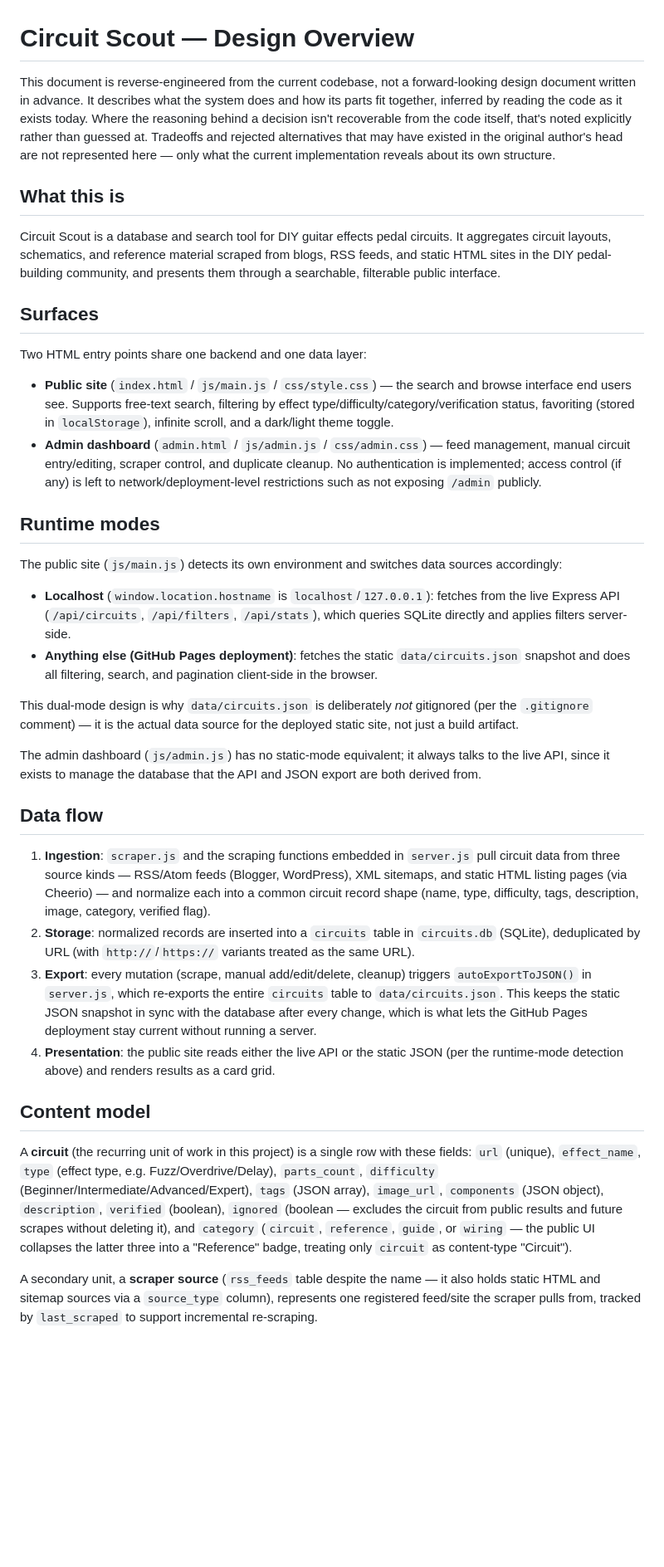
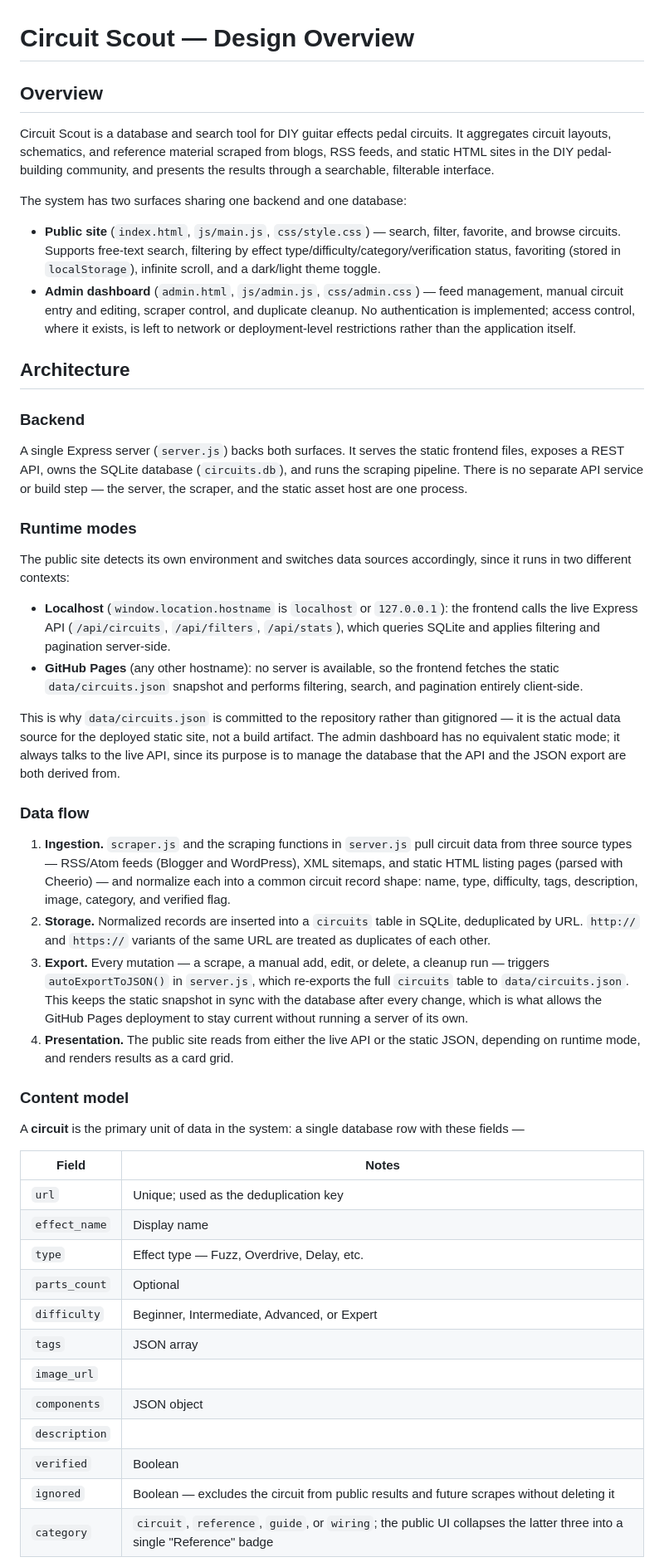
Before and after one commit to timsamoff/circuit-scout, a Markdown page: docs/DESIGN.md, the part around one of its changes. Shown at 83% size. GitHub-like rendering; blank space fills up the shorter version.

Commit message:
Rewrite DESIGN.md without blanket disclaimer language

```diff
--- a/docs/DESIGN.md
+++ b/docs/DESIGN.md
@@ -1,39 +1,52 @@
 # Circuit Scout — Design Overview
 
-This document is reverse-engineered from the current codebase, not a forward-looking design document written in advance. It describes what the system does and how its parts fit together, inferred by reading the code as it exists today. Where the reasoning behind a decision isn't recoverable from the code itself, that's noted explicitly rather than guessed at. Tradeoffs and rejected alternatives that may have existed in the original author's head are not represented here — only what the current implementation reveals about its own structure.
+## Overview
 
-## What this is
+Circuit Scout is a database and search tool for DIY guitar effects pedal circuits. It aggregates circuit layouts, schematics, and reference material scraped from blogs, RSS feeds, and static HTML sites in the DIY pedal-building community, and presents the results through a searchable, filterable interface.
 
-Circuit Scout is a database and search tool for DIY guitar effects pedal circuits. It aggregates circuit layouts, schematics, and reference material scraped from blogs, RSS feeds, and static HTML sites in the DIY pedal-building community, and presents them through a searchable, filterable public interface.
+The system has two surfaces sharing one backend and one database:
 
-## Surfaces
+- **Public site** (`index.html`, `js/main.js`, `css/style.css`) — search, filter, favorite, and browse circuits. Supports free-text search, filtering by effect type/difficulty/category/verification status, favoriting (stored in `localStorage`), infinite scroll, and a dark/light theme toggle.
+- **Admin dashboard** (`admin.html`, `js/admin.js`, `css/admin.css`) — feed management, manual circuit entry and editing, scraper control, and duplicate cleanup. No authentication is implemented; access control, where it exists, is left to network or deployment-level restrictions rather than the application itself.
 
-Two HTML entry points share one backend and one data layer:
+## Architecture
 
-- **Public site** (`index.html` / `js/main.js` / `css/style.css`) — the search and browse interface end users see. Supports free-text search, filtering by effect type/difficulty/category/verification status, favoriting (stored in `localStorage`), infinite scroll, and a dark/light theme toggle.
-- **Admin dashboard** (`admin.html` / `js/admin.js` / `css/admin.css`) — feed management, manual circuit entry/editing, scraper control, and duplicate cleanup. No authentication is implemented; access control (if any) is left to network/deployment-level restrictions such as not exposing `/admin` publicly.
+### Backend
 
-## Runtime modes
+A single Express server (`server.js`) backs both surfaces. It serves the static frontend files, exposes a REST API, owns the SQLite database (`circuits.db`), and runs the scraping pipeline. There is no separate API service or build step — the server, the scraper, and the static asset host are one process.
 
-The public site (`js/main.js`) detects its own environment and switches data sources accordingly:
+### Runtime modes
 
-- **Localhost** (`window.location.hostname` is `localhost`/`127.0.0.1`): fetches from the live Express API (`/api/circuits`, `/api/filters`, `/api/stats`), which queries SQLite directly and applies filters server-side.
-- **Anything else (GitHub Pages deployment)**: fetches the static `data/circuits.json` snapshot and does all filtering, search, and pagination client-side in the browser.
+The public site detects its own environment and switches data sources accordingly, since it runs in two different contexts:
 
-This dual-mode design is why `data/circuits.json` is deliberately *not* gitignored (per the `.gitignore` comment) — it is the actual data source for the deployed static site, not just a build artifact.
+- **Localhost** (`window.location.hostname` is `localhost` or `127.0.0.1`): the frontend calls the live Express API (`/api/circuits`, `/api/filters`, `/api/stats`), which queries SQLite and applies filtering and pagination server-side.
+- **GitHub Pages** (any other hostname): no server is available, so the frontend fetches the static `data/circuits.json` snapshot and performs filtering, search, and pagination entirely client-side.
 
-The admin dashboard (`js/admin.js`) has no static-mode equivalent; it always talks to the live API, since it exists to manage the database that the API and JSON export are both derived from.
+This is why `data/circuits.json` is committed to the repository rather than gitignored — it is the actual data source for the deployed static site, not a build artifact. The admin dashboard has no equivalent static mode; it always talks to the live API, since its purpose is to manage the database that the API and the JSON export are both derived from.
 
-## Data flow
+### Data flow
 
-1. **Ingestion**: `scraper.js` and the scraping functions embedded in `server.js` pull circuit data from three source kinds — RSS/Atom feeds (Blogger, WordPress), XML sitemaps, and static HTML listing pages (via Cheerio) — and normalize each into a common circuit record shape (name, type, difficulty, tags, description, image, category, verified flag).
-2. **Storage**: normalized records are inserted into a `circuits` table in `circuits.db` (SQLite), deduplicated by URL (with `http://`/`https://` variants treated as the same URL).
-3. **Export**: every mutation (scrape, manual add/edit/delete, cleanup) triggers `autoExportToJSON()` in `server.js`, which re-exports the entire `circuits` table to `data/circuits.json`. This keeps the static JSON snapshot in sync with the database after every change, which is what lets the GitHub Pages deployment stay current without running a server.
-4. **Presentation**: the public site reads either the live API or the static JSON (per the runtime-mode detection above) and renders results as a card grid.
+1. **Ingestion.** `scraper.js` and the scraping functions in `server.js` pull circuit data from three source types — RSS/Atom feeds (Blogger and WordPress), XML sitemaps, and static HTML listing pages (parsed with Cheerio) — and normalize each into a common circuit record shape: name, type, difficulty, tags, description, image, category, and verified flag.
+2. **Storage.** Normalized records are inserted into a `circuits` table in SQLite, deduplicated by URL. `http://` and `https://` variants of the same URL are treated as duplicates of each other.
+3. **Export.** Every mutation — a scrape, a manual add, edit, or delete, a cleanup run — triggers `autoExportToJSON()` in `server.js`, which re-exports the full `circuits` table to `data/circuits.json`. This keeps the static snapshot in sync with the database after every change, which is what allows the GitHub Pages deployment to stay current without running a server of its own.
+4. **Presentation.** The public site reads from either the live API or the static JSON, depending on runtime mode, and renders results as a card grid.
 
-## Content model
+### Content model
 
-A **circuit** (the recurring unit of work in this project) is a single row with these fields: `url` (unique), `effect_name`, `type` (effect type, e.g. Fuzz/Overdrive/Delay), `parts_count`, `difficulty` (Beginner/Intermediate/Advanced/Expert), `tags` (JSON array), `image_url`, `components` (JSON object), `description`, `verified` (boolean), `ignored` (boolean — excludes the circuit from public results and future scrapes without deleting it), and `category` (`circuit`, `reference`, `guide`, or `wiring` — the public UI collapses the latter three into a "Reference" badge, treating only `circuit` as content-type "Circuit").
+A **circuit** is the primary unit of data in the system: a single database row with these fields —
 
-A secondary unit, a **scraper source** (`rss_feeds` table despite the name — it also holds static HTML and sitemap sources via a `source_type` column), represents one registered feed/site the scraper pulls from, tracked by `last_scraped` to support incremental re-scraping.
+| Field | Notes |
+|---|---|
+| `url` | Unique; used as the deduplication key |
+| `effect_name` | Display name |
+| `type` | Effect type — Fuzz, Overdrive, Delay, etc. |
+| `parts_count` | Optional |
+| `difficulty` | Beginner, Intermediate, Advanced, or Expert |
+| `tags` | JSON array |
+| `image_url` | |
+| `components` | JSON object |
+| `description` | |
+| `verified` | Boolean |
+| `ignored` | Boolean — excludes the circuit from public results and future scrapes without deleting it |
+| `category` | `circuit`, `reference`, `guide`, or `wiring`; the public UI collapses the latter three into a single "Reference" badge |
 
```
Also changed, not shown: other parts of docs/DESIGN.md (+15 -13 lines).
